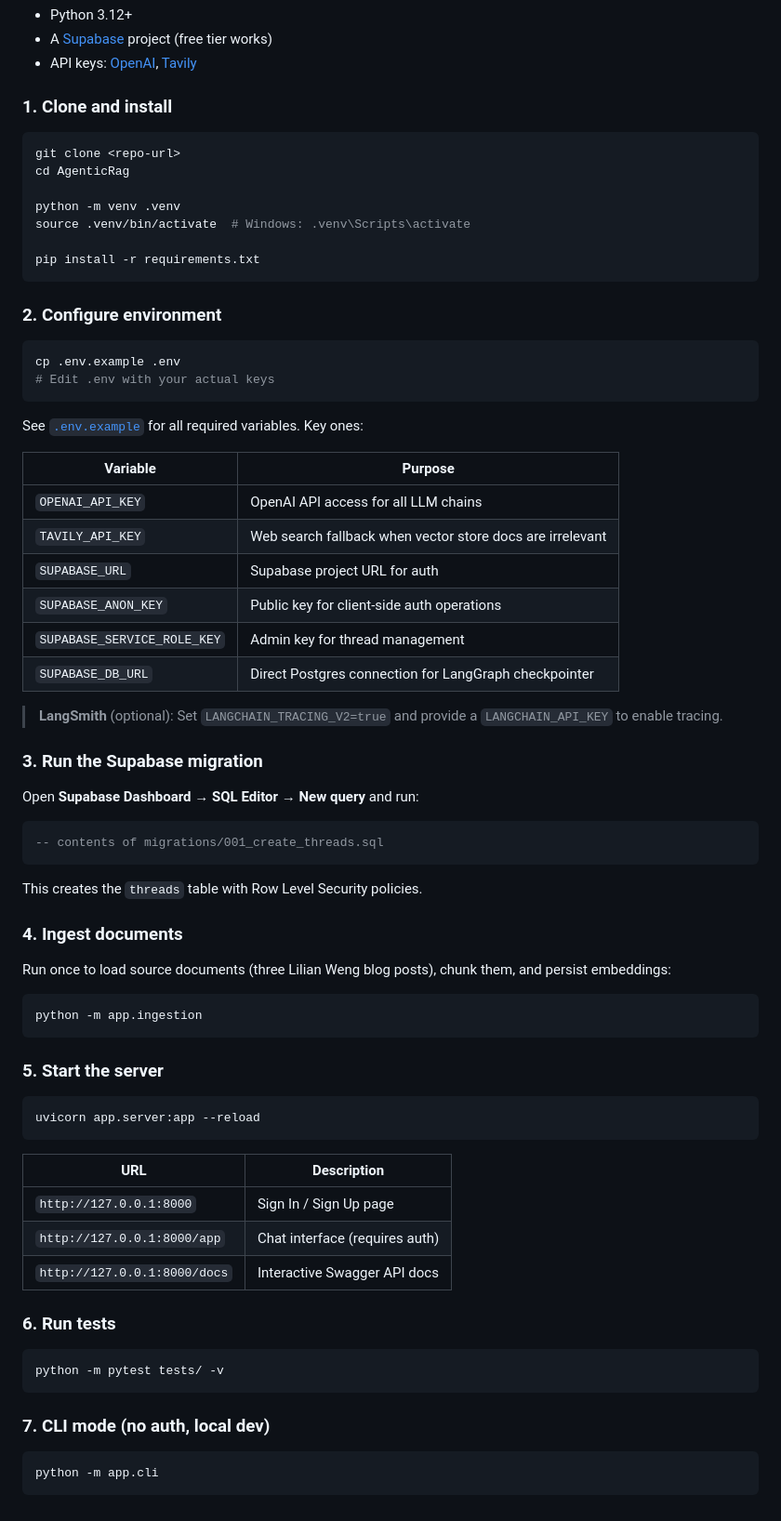
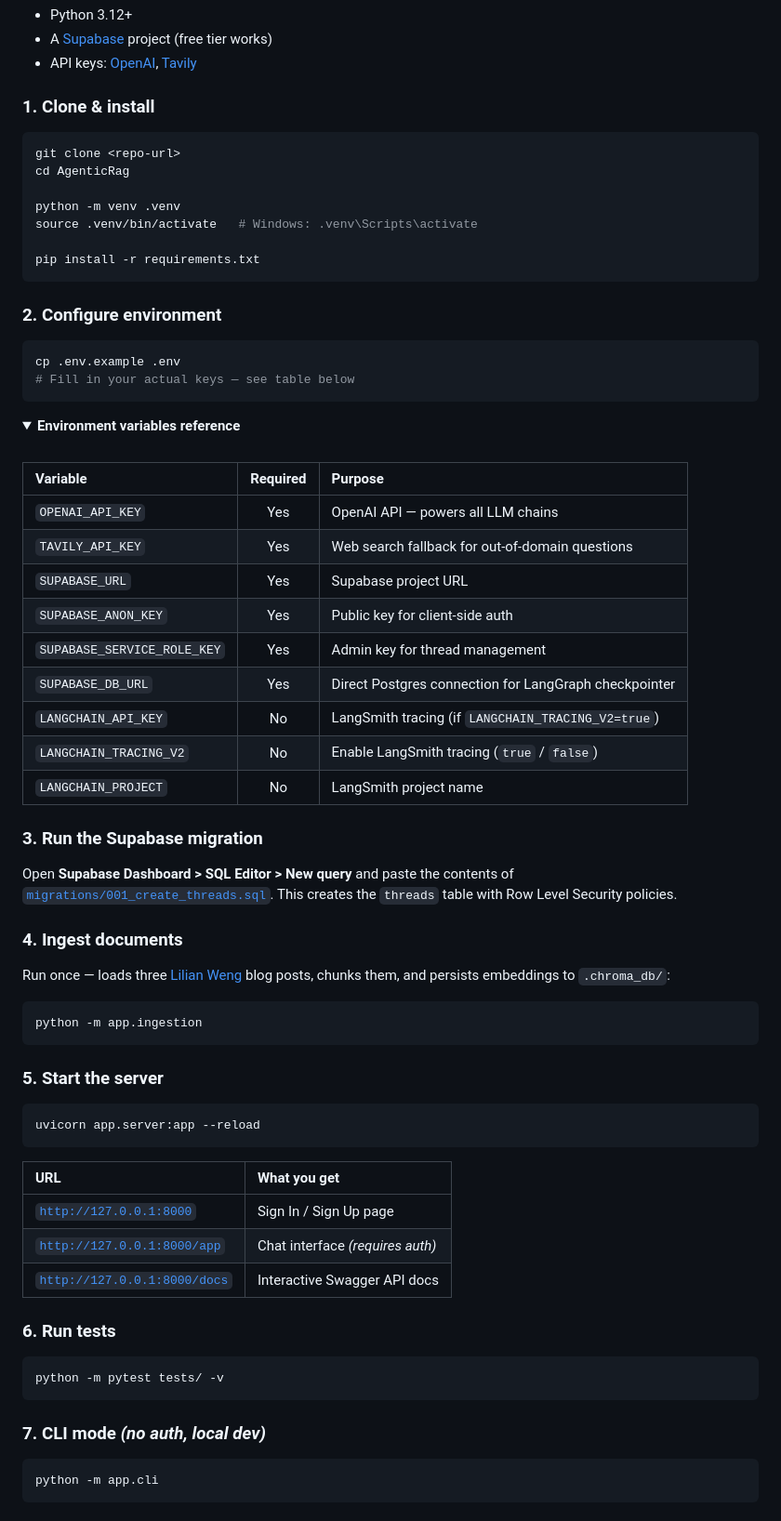
Before and after one commit to YardenRozenfeld/AgenticRag, a Markdown page: README.md, the part around one of its changes. Shown at 93% size. Rendered like a GitHub page; folded sections open.

````diff
--- a/README.md
+++ b/README.md
@@ -65,14 +94,14 @@ Each box is a **LangGraph node**. Conditional edges between nodes implement the
 - A [Supabase](https://supabase.com) project (free tier works)
 - API keys: [OpenAI](https://platform.openai.com/api-keys), [Tavily](https://tavily.com)
 
-### 1. Clone and install
+### 1. Clone & install
 
 ```bash
 git clone <repo-url>
 cd AgenticRag
 
 python -m venv .venv
-source .venv/bin/activate  # Windows: .venv\Scripts\activate
+source .venv/bin/activate   # Windows: .venv\Scripts\activate
 
 pip install -r requirements.txt
 ```
@@ -81,35 +110,34 @@ pip install -r requirements.txt
 
 ```bash
 cp .env.example .env
-# Edit .env with your actual keys
+# Fill in your actual keys — see table below
 ```
 
-See [`.env.example`](.env.example) for all required variables. Key ones:
+<details>
+<summary><b>Environment variables reference</b></summary>
+<br>
 
-| Variable | Purpose |
-|---|---|
-| `OPENAI_API_KEY` | OpenAI API access for all LLM chains |
-| `TAVILY_API_KEY` | Web search fallback when vector store docs are irrelevant |
-| `SUPABASE_URL` | Supabase project URL for auth |
-| `SUPABASE_ANON_KEY` | Public key for client-side auth operations |
-| `SUPABASE_SERVICE_ROLE_KEY` | Admin key for thread management |
-| `SUPABASE_DB_URL` | Direct Postgres connection for LangGraph checkpointer |
+| Variable | Required | Purpose |
+|:--|:--:|:--|
+| `OPENAI_API_KEY` | Yes | OpenAI API — powers all LLM chains |
+| `TAVILY_API_KEY` | Yes | Web search fallback for out-of-domain questions |
+| `SUPABASE_URL` | Yes | Supabase project URL |
+| `SUPABASE_ANON_KEY` | Yes | Public key for client-side auth |
+| `SUPABASE_SERVICE_ROLE_KEY` | Yes | Admin key for thread management |
+| `SUPABASE_DB_URL` | Yes | Direct Postgres connection for LangGraph checkpointer |
+| `LANGCHAIN_API_KEY` | No | LangSmith tracing (if `LANGCHAIN_TRACING_V2=true`) |
+| `LANGCHAIN_TRACING_V2` | No | Enable LangSmith tracing (`true` / `false`) |
+| `LANGCHAIN_PROJECT` | No | LangSmith project name |
 
-> **LangSmith** (optional): Set `LANGCHAIN_TRACING_V2=true` and provide a `LANGCHAIN_API_KEY` to enable tracing.
+</details>
 
 ### 3. Run the Supabase migration
 
-Open **Supabase Dashboard → SQL Editor → New query** and run:
-
-```sql
--- contents of migrations/001_create_threads.sql
-```
-
-This creates the `threads` table with Row Level Security policies.
+Open **Supabase Dashboard > SQL Editor > New query** and paste the contents of [`migrations/001_create_threads.sql`](migrations/001_create_threads.sql). This creates the `threads` table with Row Level Security policies.
 
 ### 4. Ingest documents
 
-Run once to load source documents (three Lilian Weng blog posts), chunk them, and persist embeddings:
+Run once — loads three [Lilian Weng](https://lilianweng.github.io/) blog posts, chunks them, and persists embeddings to `.chroma_db/`:
 
 ```bash
 python -m app.ingestion
@@ -121,11 +149,11 @@ python -m app.ingestion
 uvicorn app.server:app --reload
 ```
 
-| URL | Description |
-|---|---|
-| `http://127.0.0.1:8000` | Sign In / Sign Up page |
-| `http://127.0.0.1:8000/app` | Chat interface (requires auth) |
-| `http://127.0.0.1:8000/docs` | Interactive Swagger API docs |
+| URL | What you get |
+|:--|:--|
+| [`http://127.0.0.1:8000`](http://127.0.0.1:8000) | Sign In / Sign Up page |
+| [`http://127.0.0.1:8000/app`](http://127.0.0.1:8000/app) | Chat interface *(requires auth)* |
+| [`http://127.0.0.1:8000/docs`](http://127.0.0.1:8000/docs) | Interactive Swagger API docs |
 
 ### 6. Run tests
 
@@ -133,7 +161,7 @@ uvicorn app.server:app --reload
 python -m pytest tests/ -v
 ```
 
-### 7. CLI mode (no auth, local dev)
+### 7. CLI mode *(no auth, local dev)*
 
 ```bash
 python -m app.cli
````
Also changed, not shown: other parts of README.md (+191 -132 lines).
